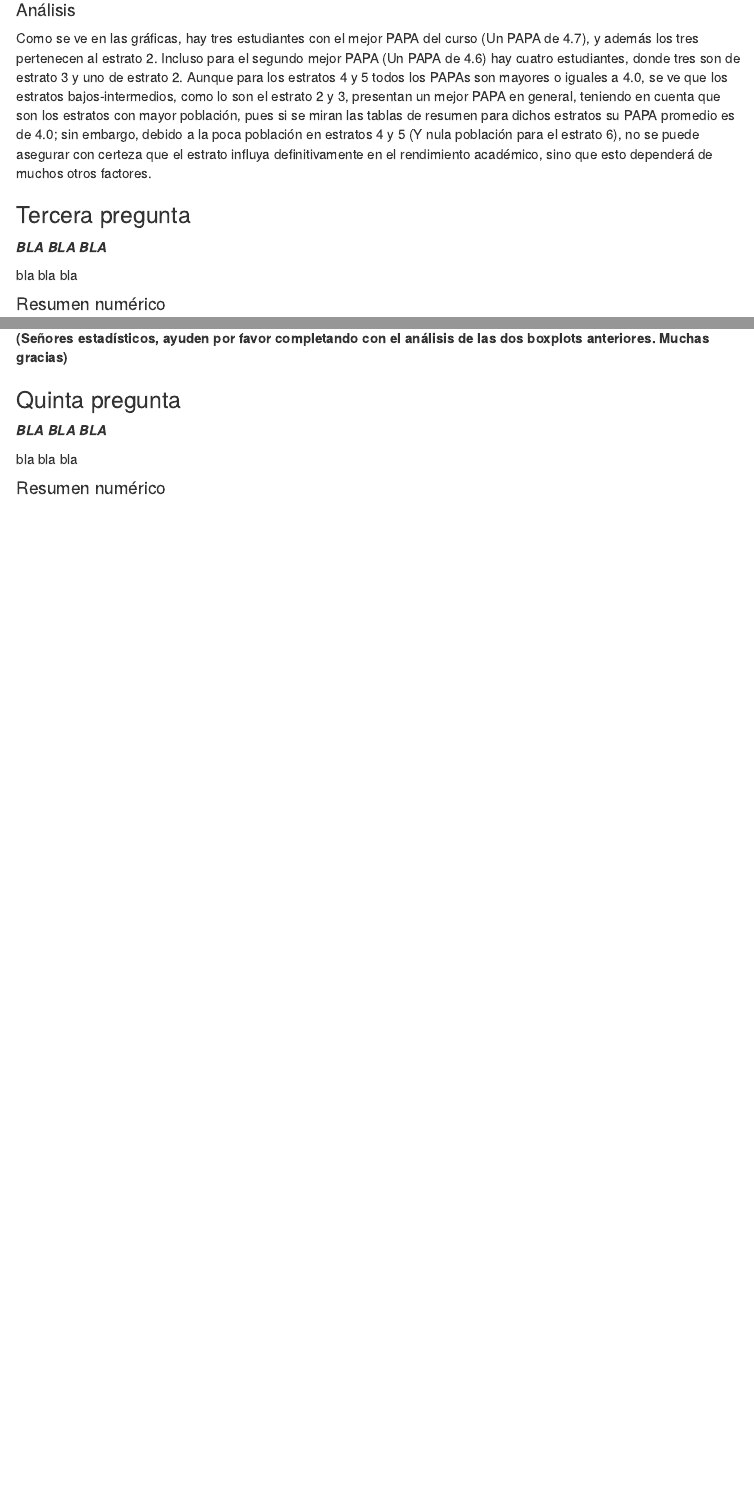
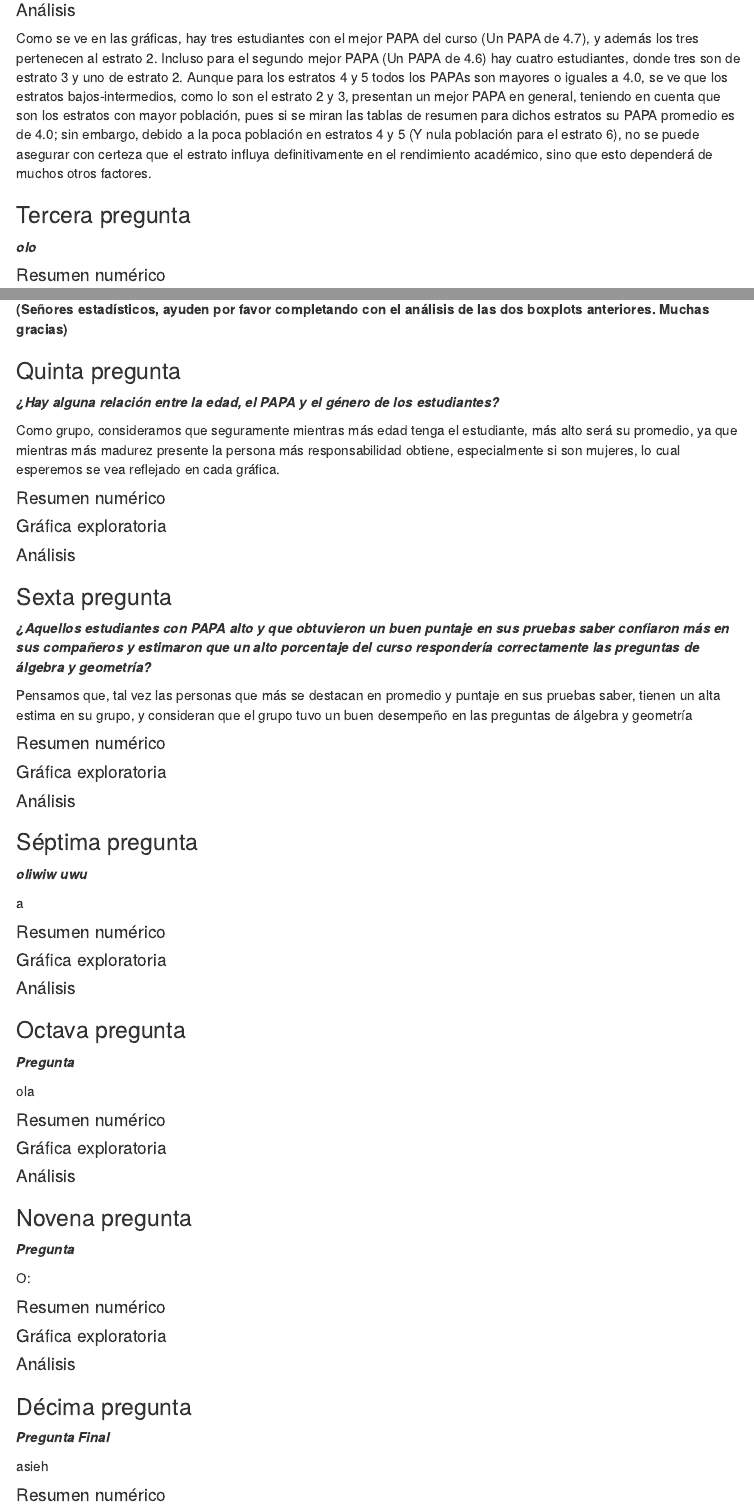
Before and after one commit to scuartasr/edaed_taller2, an R Markdown document (T4G_Taller2.Rmd): the page in a window 1100 px wide, from 5330 px down, and a second part further down, joined at a grey line. Rendered offline with R 4.5, knitr and Pandoc, with nearby package versions; menus at the side of the page are left out.

Commit message:
Espacios para preguntas actualizado ( lo voy a actualizar otra vez xd)

```diff
--- a/T4G_Taller2.Rmd
+++ b/T4G_Taller2.Rmd
@@ -1163,9 +1163,9 @@ Como se ve en las gráficas, hay tres estudiantes con el mejor PAPA del curso (U
 
 ### Tercera pregunta
 
-***BLA BLA BLA***
+***olo***
 
-bla bla bla
+
 
 #### Resumen numérico
 
@@ -1251,9 +1251,9 @@ Es interesante que al mirar los resúmenes numéricos se ve que en promedio aque
 
 ### Quinta pregunta
 
-***BLA BLA BLA***
+***¿Hay alguna relación entre la edad, el PAPA y el género de los estudiantes?***
 
-bla bla bla
+Como grupo, consideramos que seguramente mientras más edad tenga el estudiante, más alto será su promedio, ya que mientras más madurez presente la persona más responsabilidad obtiene, especialmente si son mujeres, lo cual esperemos se vea reflejado en cada gráfica.
 
 #### Resumen numérico
 
@@ -1264,3 +1264,85 @@ bla bla bla
 
 
 #### Análisis
+
+
+
+### Sexta pregunta
+
+***¿Aquellos estudiantes con PAPA alto y que obtuvieron un buen puntaje en sus pruebas saber confiaron más en sus compañeros y estimaron que un alto porcentaje del curso respondería correctamente las preguntas de álgebra y geometría?***
+
+Pensamos que, tal vez las personas que más se destacan en promedio y puntaje en sus pruebas saber, tienen un alta estima en su grupo, y consideran que el grupo tuvo un buen desempeño en las preguntas de álgebra y geometría
+
+#### Resumen numérico
+
+
+
+#### Gráfica exploratoria
+
+
+
+#### Análisis
+
+
+
+### Séptima pregunta
+
+***oliwiw uwu***
+
+a
+
+#### Resumen numérico
+
+
+
+#### Gráfica exploratoria
+
+
+
+#### Análisis
+
+
+
+### Octava pregunta
+
+***Pregunta***
+
+ola
+
+#### Resumen numérico
+
+
+
+#### Gráfica exploratoria
+
+
+
+#### Análisis
+
+
+
+### Novena pregunta
+
+***Pregunta***
+
+O:
+
+#### Resumen numérico
+
+
+
+#### Gráfica exploratoria
+
+
+
+#### Análisis
+
+
+
+### Décima pregunta
+
+***Pregunta Final***
+
+asieh
+
+#### Resumen numérico
```
Also changed, not shown: T4G_Taller2.Rmd (8 more changed lines).
